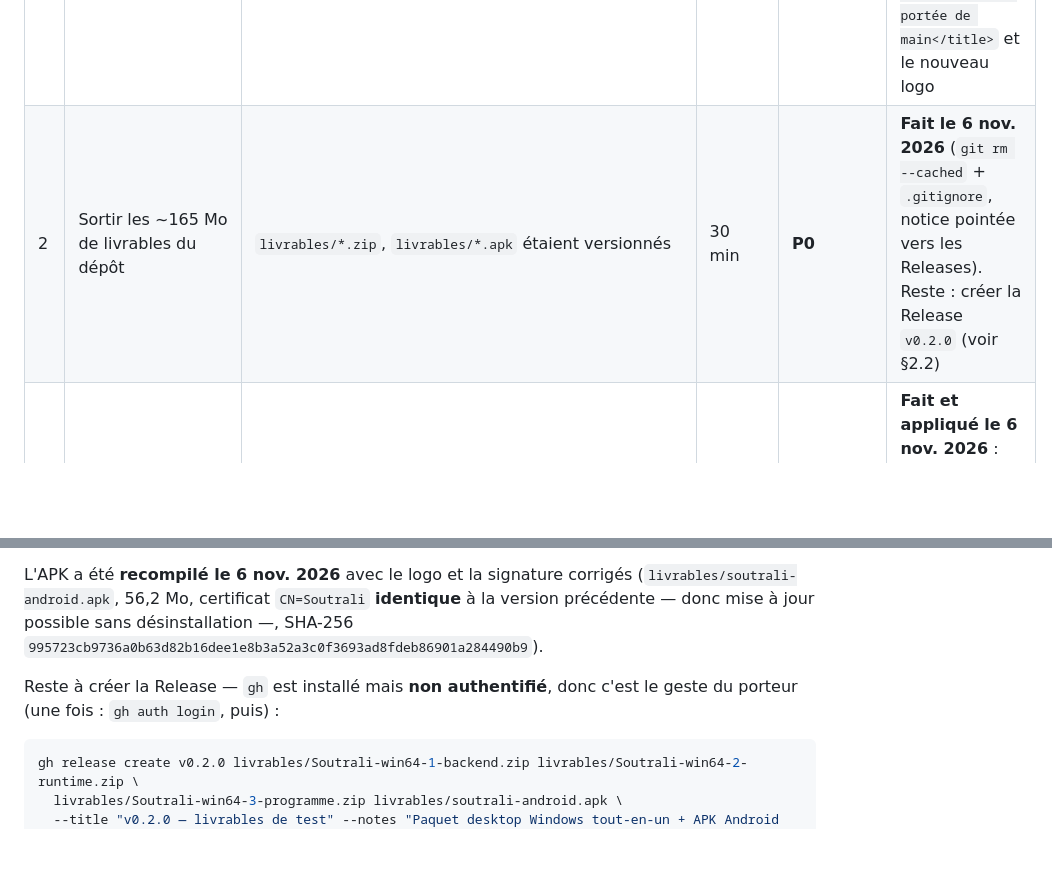
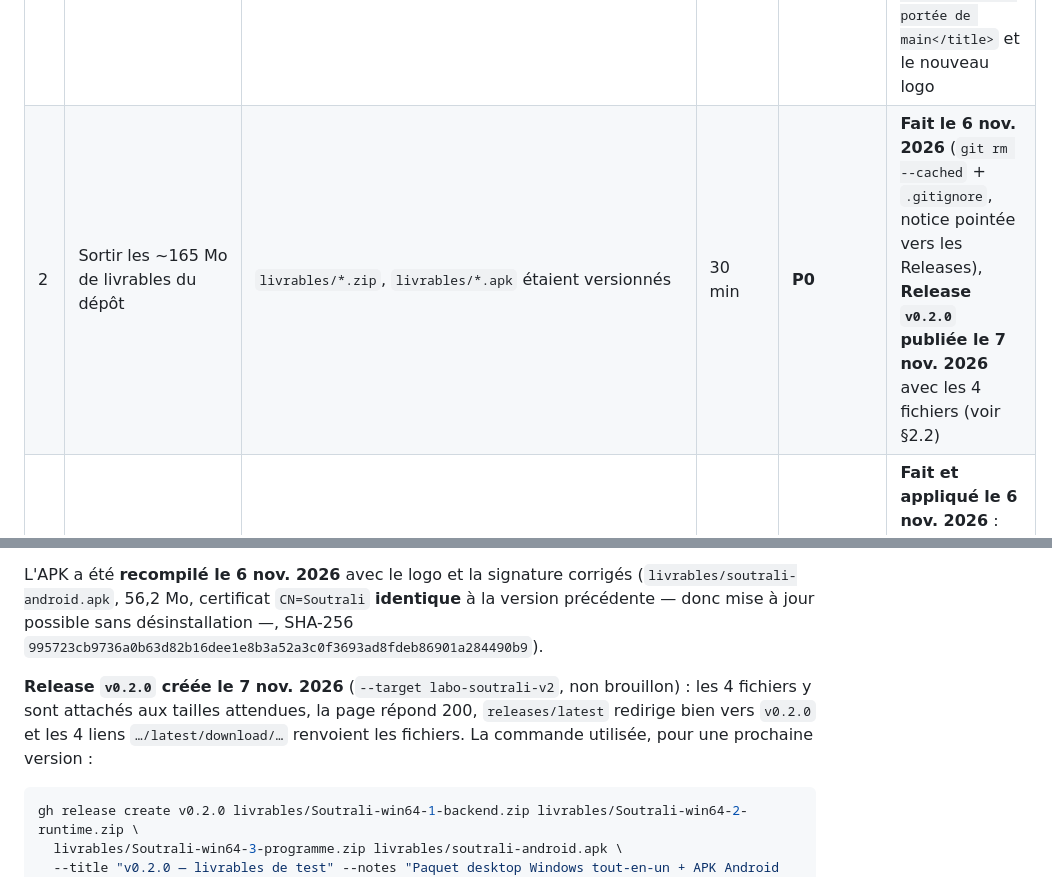
Before and after one commit to 0Defiance/soutrali, a Markdown page: docs/BRIEFING_DEMONSTRATION.md, 2 parts joined by grey strips. Drawn GitHub-style; blank space fills up the shorter version.

````diff
--- a/docs/BRIEFING_DEMONSTRATION.md
+++ b/docs/BRIEFING_DEMONSTRATION.md
@@ -30,7 +30,7 @@ démo affaiblit tout le reste. Classement par rapport bénéfice/risque.
 | # | Point | Où exactement | Effort | Priorité | Statut |
 |---|---|---|---|---|---|
 | 1 | « à porter » → « à **portée** » | `app/lib/src/app.dart:43`, `app/lib/src/features/discover/discover_page.dart:1393`, `app/lib/src/features/auth/auth_shell.dart:127`, `app/web/index.html:33`, `app/web/manifest.json:2`, `backend/resources/views/emails/layout.blade.php:16`, `README.md`, `docs/INSTALLATION.md:397`, `docs/SUIVI_DEVELOPPEMENT.md:327` | 20 min + rebuild web | **P0** | **Fait et vérifié en ligne le 7 nov. 2026** (13 occurrences, logo compris ; `docs/archive/` conservé). Bundle téléversé : le site renvoie `<title>Soutrali — L’entraide à portée de main</title>` et le nouveau logo |
-| 2 | Sortir les ~165 Mo de livrables du dépôt | `livrables/*.zip`, `livrables/*.apk` étaient versionnés | 30 min | **P0** | **Fait le 6 nov. 2026** (`git rm --cached` + `.gitignore`, notice pointée vers les Releases). Reste : créer la Release `v0.2.0` (voir §2.2) |
+| 2 | Sortir les ~165 Mo de livrables du dépôt | `livrables/*.zip`, `livrables/*.apk` étaient versionnés | 30 min | **P0** | **Fait le 6 nov. 2026** (`git rm --cached` + `.gitignore`, notice pointée vers les Releases), **Release `v0.2.0` publiée le 7 nov. 2026** avec les 4 fichiers (voir §2.2) |
 | 3 | `vendor` sans outils de dev dans le paquet Windows | `desktop/build-package.ps1` | 20 min | P1 | **Fait et appliqué le 6 nov. 2026** : paquet reconstruit, 41 paquets de dev supprimés, backend 61,9 → 22,4 Mo |
 | 4 | Compte admin de démo avec mot de passe `password` | `DemoSeeder.php` **et** `desktop/build-package.ps1` (`db:seed` + `APP_ENV=local`) | 20 min | **P0** | **Fait et vérifié dans le livrable le 6 nov. 2026** : 0 utilisateur, 0 annonce dans la base embarquée |
 | 5 | `discover_page.dart` : 1 956 lignes | `app/lib/src/features/discover/discover_page.dart` | 1 h 30 | P2 (annoncer le plan) | À faire après la démo |
@@ -109,8 +109,10 @@ L'APK a été **recompilé le 6 nov. 2026** avec le logo et la signature corrig
 précédente — donc mise à jour possible sans désinstallation —, SHA-256
 `995723cb9736a0b63d82b16dee1e8b3a52a3c0f3693ad8fdeb86901a284490b9`).
 
-Reste à créer la Release — `gh` est installé mais **non authentifié**, donc c'est le geste
-du porteur (une fois : `gh auth login`, puis) :
+**Release `v0.2.0` créée le 7 nov. 2026** (`--target labo-soutrali-v2`, non brouillon) : les 4
+fichiers y sont attachés aux tailles attendues, la page répond 200, `releases/latest`
+redirige bien vers `v0.2.0` et les 4 liens `…/latest/download/…` renvoient les fichiers.
+La commande utilisée, pour une prochaine version :
 
 ```bash
 gh release create v0.2.0 livrables/Soutrali-win64-1-backend.zip livrables/Soutrali-win64-2-runtime.zip \
````
Also changed, not shown: docs/SUIVI_DEVELOPPEMENT.md (+2 -1 lines), livrables/README.md (+17 -5 lines).
